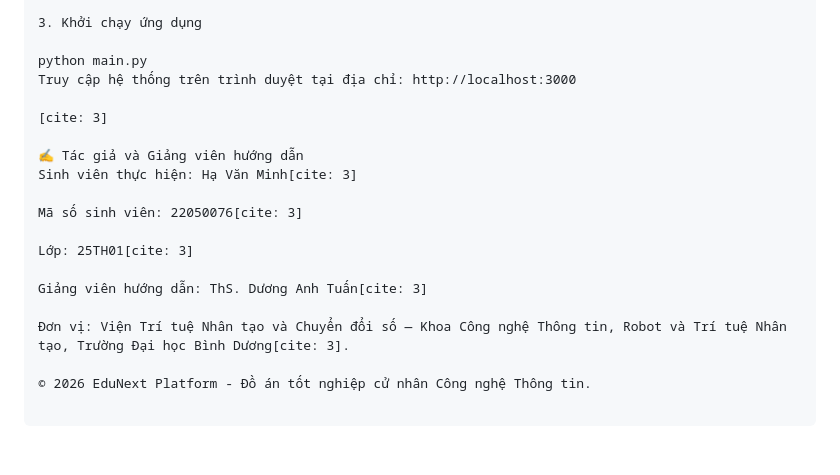
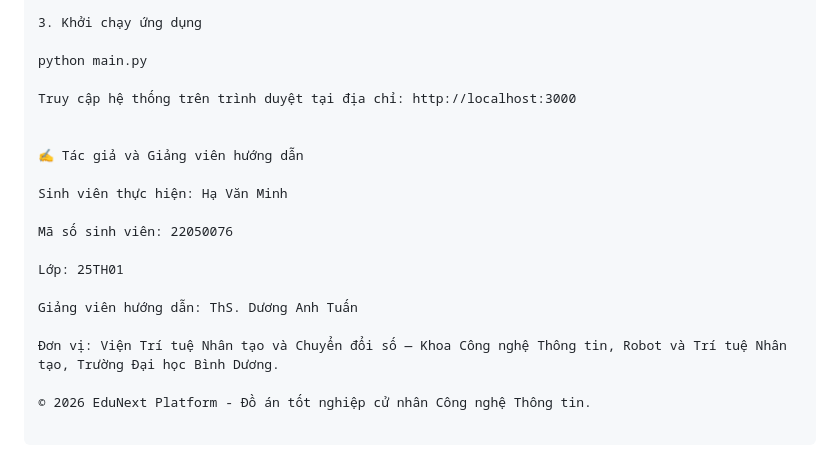
Before and after one commit to 22050076-cute/DoAnTotNghiep-EduNext, a Markdown page: README.md, the part around the change. Drawn GitHub-style.

Commit message:
Update: Hoan thien chi tiet noi dung file README.md cho do an

```diff
--- a/README.md
+++ b/README.md
@@ -81,19 +81,20 @@ pip install flask flask-cors sqlalchemy pyodbc werkzeug google-generativeai flas
 3. Khởi chạy ứng dụng
 
 python main.py
+
 Truy cập hệ thống trên trình duyệt tại địa chỉ: http://localhost:3000
 
-[cite: 3]
 
 ✍️ Tác giả và Giảng viên hướng dẫn
-Sinh viên thực hiện: Hạ Văn Minh[cite: 3]
 
-Mã số sinh viên: 22050076[cite: 3]
+Sinh viên thực hiện: Hạ Văn Minh
 
-Lớp: 25TH01[cite: 3]
+Mã số sinh viên: 22050076
 
-Giảng viên hướng dẫn: ThS. Dương Anh Tuấn[cite: 3]
+Lớp: 25TH01
 
-Đơn vị: Viện Trí tuệ Nhân tạo và Chuyển đổi số — Khoa Công nghệ Thông tin, Robot và Trí tuệ Nhân tạo, Trường Đại học Bình Dương[cite: 3].
+Giảng viên hướng dẫn: ThS. Dương Anh Tuấn
+
+Đơn vị: Viện Trí tuệ Nhân tạo và Chuyển đổi số — Khoa Công nghệ Thông tin, Robot và Trí tuệ Nhân tạo, Trường Đại học Bình Dương.
 
 © 2026 EduNext Platform - Đồ án tốt nghiệp cử nhân Công nghệ Thông tin.
```
